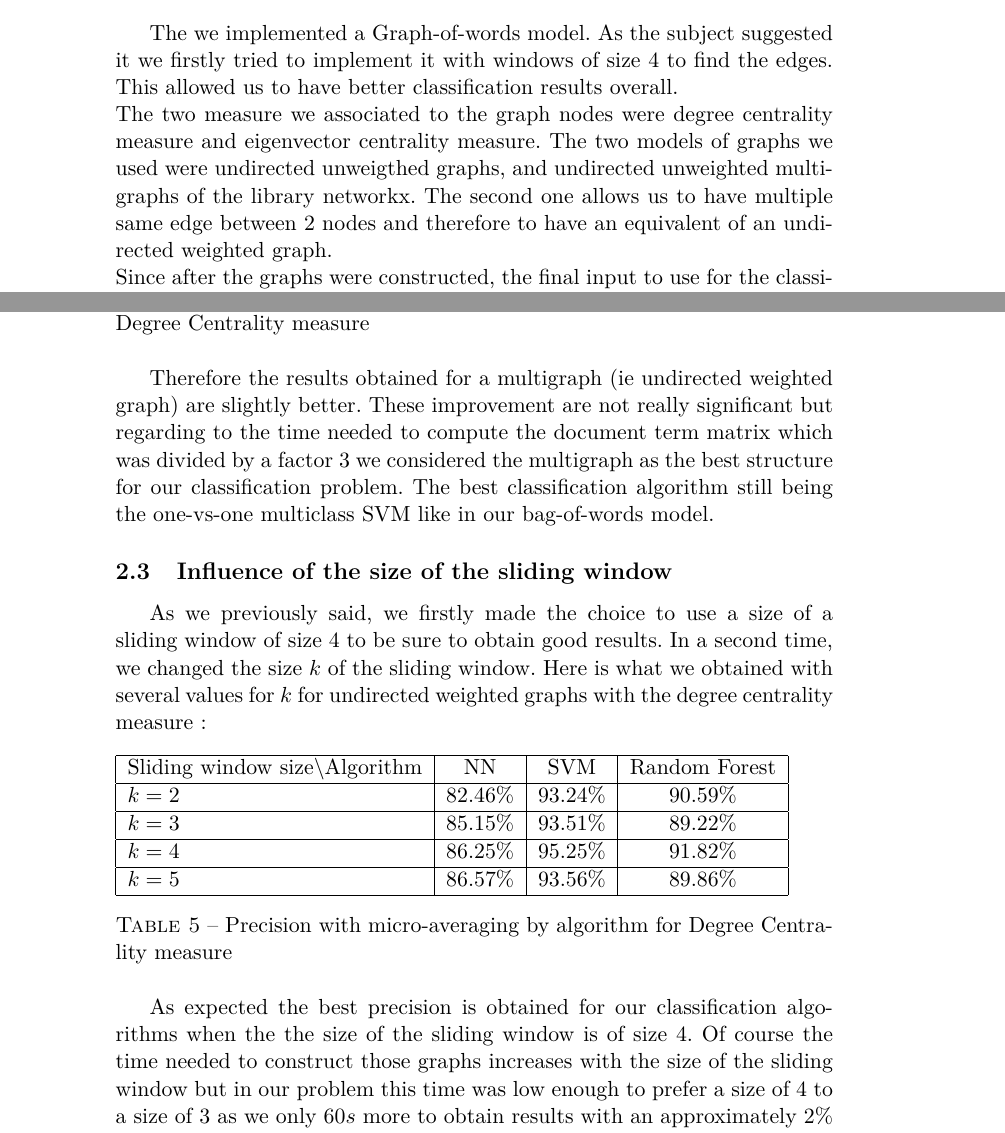
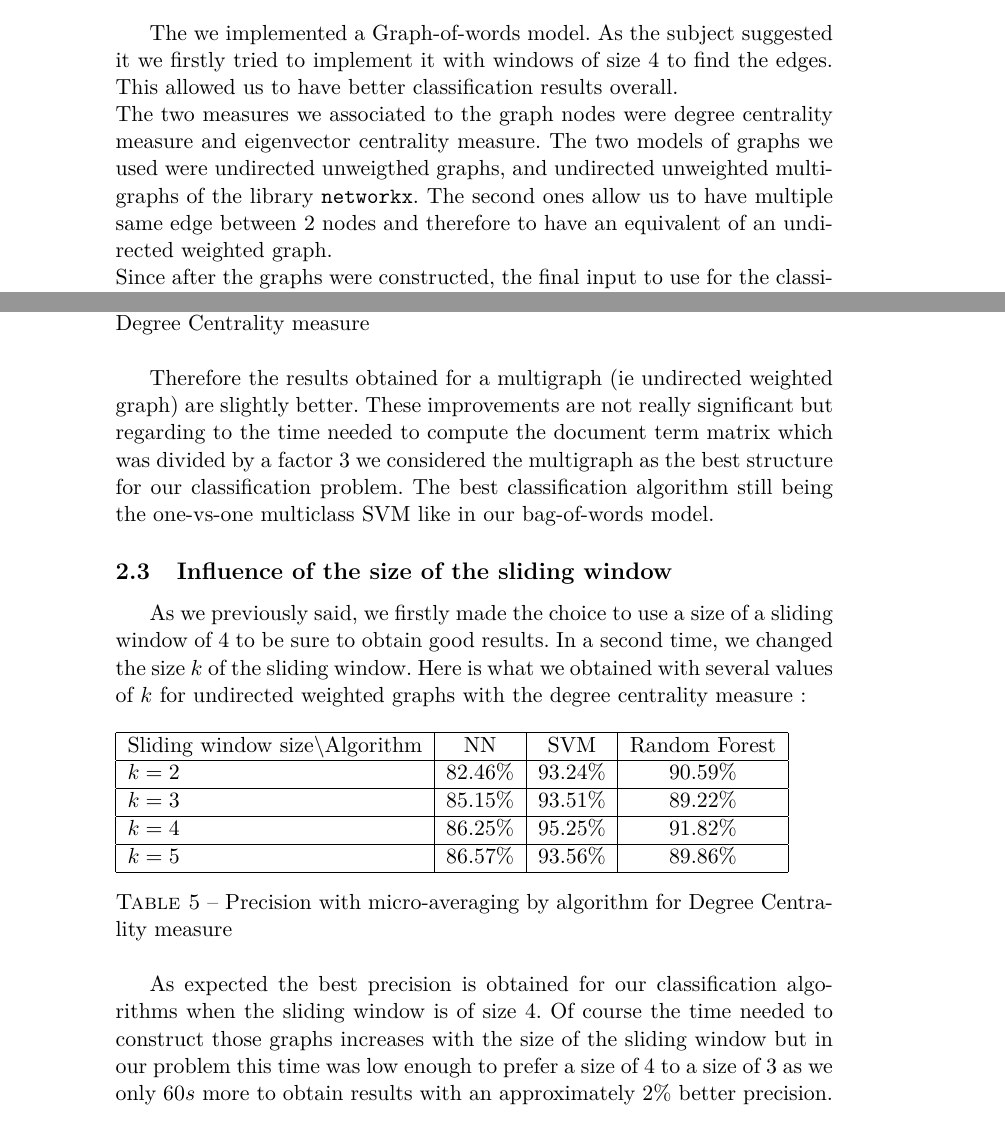
Before and after one commit to elMathos/GraphTextLearning, a LaTeX document (Final project/report.tex): two parts of pages 2 and 4 of 5, joined at a grey line, cut so that both start at the same text. Compiled offline with LaTeX, dvips and Ghostscript.

Commit message:
Minor corrections in report

```diff
--- a/Final project/report.tex
+++ b/Final project/report.tex
@@ -68,8 +68,8 @@ All other algorithms have very good classification performance. SVM takes time t
 
 \section{Graph-of-words model}
 The we implemented a Graph-of-words model. As the subject suggested it we firstly tried to implement it with windows of size $4$ to find the edges. This allowed us to have better classification results overall. \\
-The two measure we associated to the graph nodes were degree centrality measure and eigenvector centrality measure.
-The two models of graphs we used were undirected unweigthed graphs, and undirected unweighted multigraphs of the library networkx. The second one allows us to have multiple same edge between $2$ nodes and therefore to have an equivalent of an undirected weighted graph.\\
+The two measures we associated to the graph nodes were degree centrality measure and eigenvector centrality measure.
+The two models of graphs we used were undirected unweigthed graphs, and undirected unweighted multigraphs of the library \texttt{networkx}. The second ones allow us to have multiple same edge between $2$ nodes and therefore to have an equivalent of an undirected weighted graph.\\
 Since after the graphs were constructed, the final input to use for the classification algorithms remained a document-term matrix of the same size than the one obtained in the bag-of-words model, we applied the same classification algorithms in order to compare the results.\\
 The same way the score of words per document were penalized by the factor $IDF$ in the bag-of-words model, we also penalized the document-term matrix by the $IDF$ factors.
 \subsection{Graphs with unweighted edges}
@@ -118,10 +118,10 @@ With the multigraph structure, we had a particularly small time of execution nee
 	\caption{Classification performance by algorithm for Weighted Edges with Degree Centrality measure}
 \end{table}
 
-Therefore the results obtained for a multigraph (ie undirected weighted graph) are slightly better. These improvement are not really significant but regarding to the time needed to compute the document term matrix which was divided by a factor $3$ we considered the multigraph as the best structure for our classification problem. The best classification algorithm still being the one-vs-one multiclass SVM like in our bag-of-words model.
+Therefore the results obtained for a multigraph (ie undirected weighted graph) are slightly better. These improvements are not really significant but regarding to the time needed to compute the document term matrix which was divided by a factor $3$ we considered the multigraph as the best structure for our classification problem. The best classification algorithm still being the one-vs-one multiclass SVM like in our bag-of-words model.
 
 \subsection{Influence of the size of the sliding window}
-As we previously said, we firstly made the choice to use a size of a sliding window of size $4$ to be sure to obtain good results. In a second time, we changed the size $k$ of the sliding window. Here is what we obtained with several values for $k$ for undirected weighted graphs with the degree centrality measure:
+As we previously said, we firstly made the choice to use a size of a sliding window of $4$ to be sure to obtain good results. In a second time, we changed the size $k$ of the sliding window. Here is what we obtained with several values of $k$ for undirected weighted graphs with the degree centrality measure:
 
 \begin{table}[H]
 	\begin{tabular}{|l|c|c|c|}
@@ -135,7 +135,7 @@ As we previously said, we firstly made the choice to use a size of a sliding win
 	\caption{Precision with micro-averaging by  algorithm for Degree Centrality measure}
 \end{table}
 
-As expected the best precision is obtained for our classification algorithms when the the size of the sliding window is of size $4$. Of course the time needed to construct those graphs increases with the size of the sliding window but in our problem this time was low enough to prefer a size of $4$ to a size of $3$ as we only $60s$ more to obtain results with an approximately $2\%$ better precision.
+As expected the best precision is obtained for our classification algorithms when the sliding window is of size $4$. Of course the time needed to construct those graphs increases with the size of the sliding window but in our problem this time was low enough to prefer a size of $4$ to a size of $3$ as we only $60s$ more to obtain results with an approximately $2\%$ better precision.
 
 \section{Conclusion}
 Regarding the time taken to construct the classification model, Random Forest is by far the best (150 times quicker than SVM). The classification performances are in the same order for all the features: first is SVM, then RF, then NN and finally Adaboost. Amongst all features, graph-of-words gives better results than bag-of-words, but takes more time to construct. For this model, degree centrality is better than eigenvector centrality. The influence of the side of the sliding window is critical, both in terms of precision and time complexity of the resulting graphs. A size of 4 is a good trade off between these two aspects. What's more, the use of a weighted edge graph improves by a factor of 3 the time taken to construct the document matrix.
```
Also changed, not shown: Final project/report.tex (2 more changed lines).
